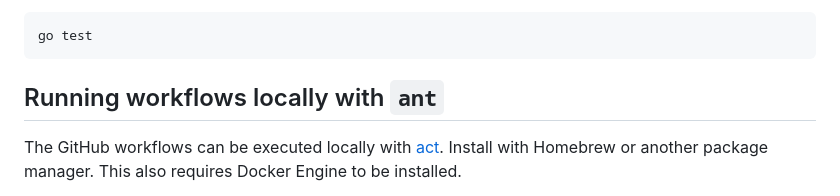
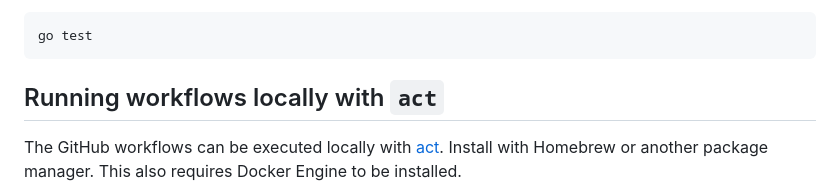
Before and after one commit to nn-dma/generate-verification-report, a Markdown page: README.md, the part around the change. Rendered like a GitHub page.

Commit message:
chore: Fix typo in README.md

````diff
--- a/README.md
+++ b/README.md
@@ -52,7 +52,7 @@ From within `/test/integration` or `/test/unit`, run:
 go test
 ```
 
-## Running workflows locally with `ant`
+## Running workflows locally with `act`
 The GitHub workflows can be executed locally with [act](https://github.com/nektos/act). Install with Homebrew or another package manager. This also requires Docker Engine to be installed.
 
 When running the workflows locally, `act` might initially ask you which container size to use. *Medium* should work fine for the time being.
````
